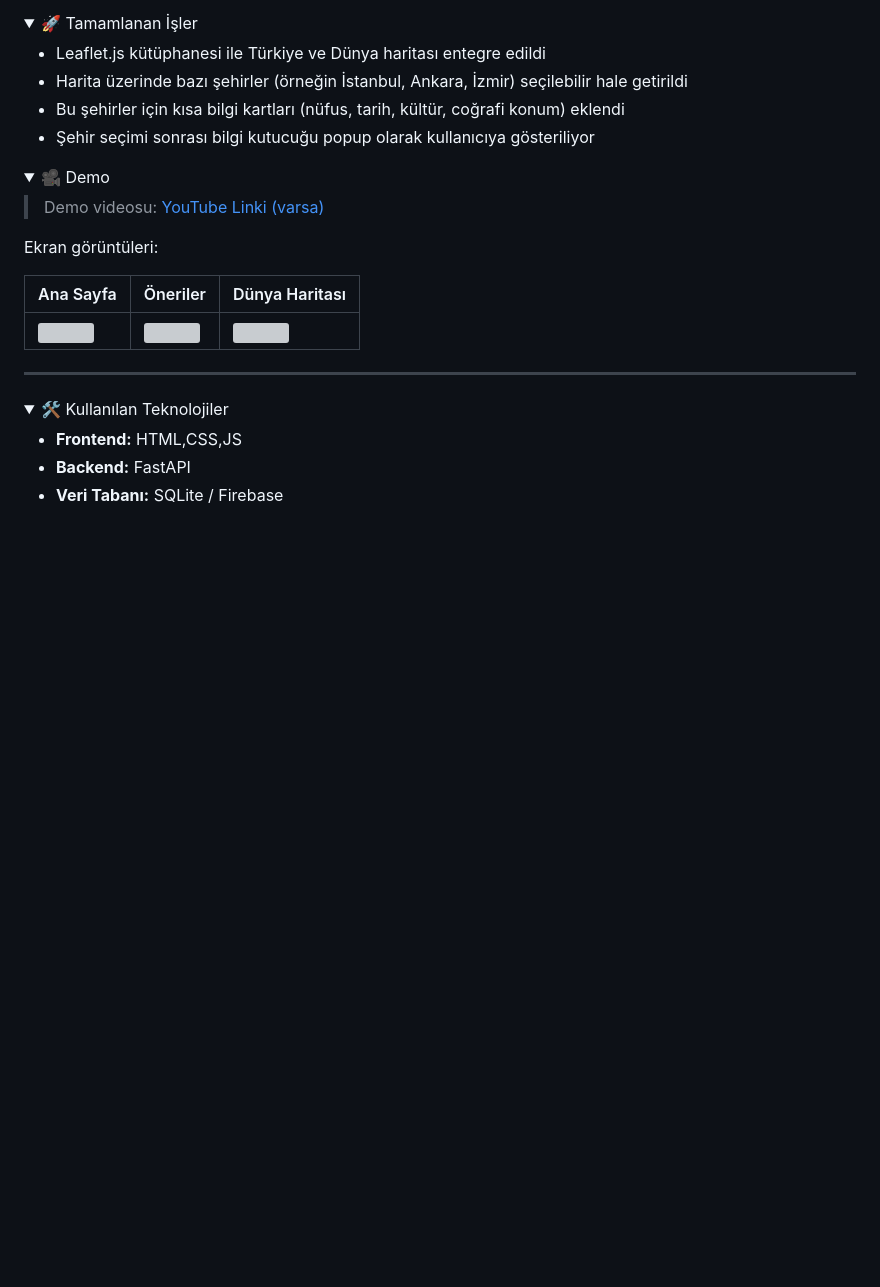
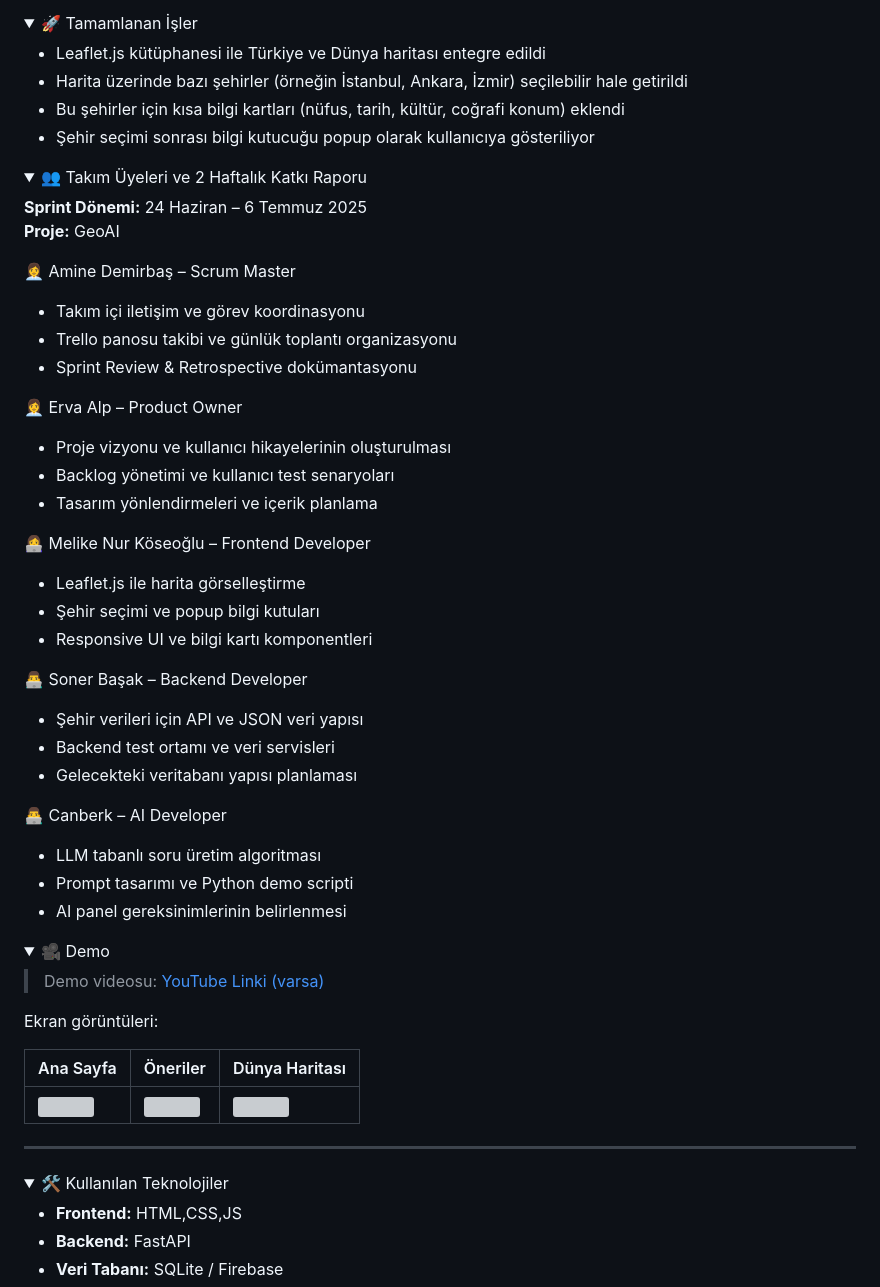
Before and after one commit to sonerbasak/Bootcamp-Team30, a Markdown page: README.md, the part around the change printed below. Drawn GitHub-style; folded sections open; blank space fills up the shorter version; grey boxes are pictures that could not be loaded.

```diff
--- a/README.md
+++ b/README.md
@@ -93,3 +93,34 @@ GeoAI, kullanıcıların hem Türkiye hem de dünya haritası üzerinde bölgele
 </details>
 </details>
 
+ <details>
+  <summary>👥 Takım Üyeleri ve 2 Haftalık Katkı Raporu</summary>
+
+**Sprint Dönemi:** 24 Haziran – 6 Temmuz 2025
+**Proje:** GeoAI
+
+👩‍💼 Amine Demirbaş – Scrum Master
+- Takım içi iletişim ve görev koordinasyonu
+- Trello panosu takibi ve günlük toplantı organizasyonu
+- Sprint Review & Retrospective dokümantasyonu
+
+ 👩‍💼 Erva Alp – Product Owner
+- Proje vizyonu ve kullanıcı hikayelerinin oluşturulması
+- Backlog yönetimi ve kullanıcı test senaryoları
+- Tasarım yönlendirmeleri ve içerik planlama
+
+ 👩‍💻 Melike Nur Köseoğlu – Frontend Developer
+- Leaflet.js ile harita görselleştirme
+- Şehir seçimi ve popup bilgi kutuları
+- Responsive UI ve bilgi kartı komponentleri
+
+ 👨‍💻 Soner Başak – Backend Developer
+- Şehir verileri için API ve JSON veri yapısı
+- Backend test ortamı ve veri servisleri
+- Gelecekteki veritabanı yapısı planlaması
+
+ 👨‍💻 Canberk – AI Developer
+- LLM tabanlı soru üretim algoritması
+- Prompt tasarımı ve Python demo scripti
+- AI panel gereksinimlerinin belirlenmesi
+
```
Also changed, not shown: other parts of README.md (+1 -0 lines).
